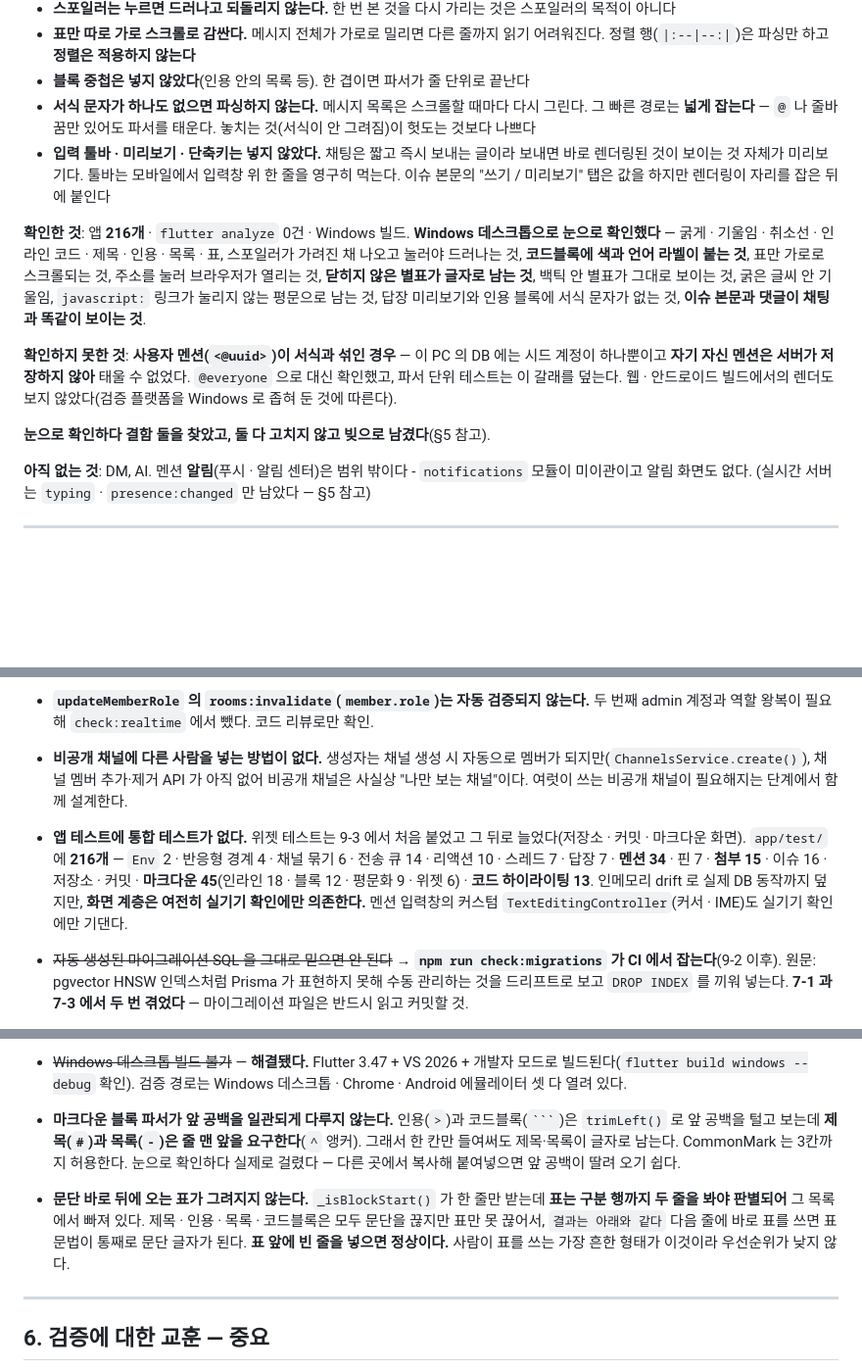
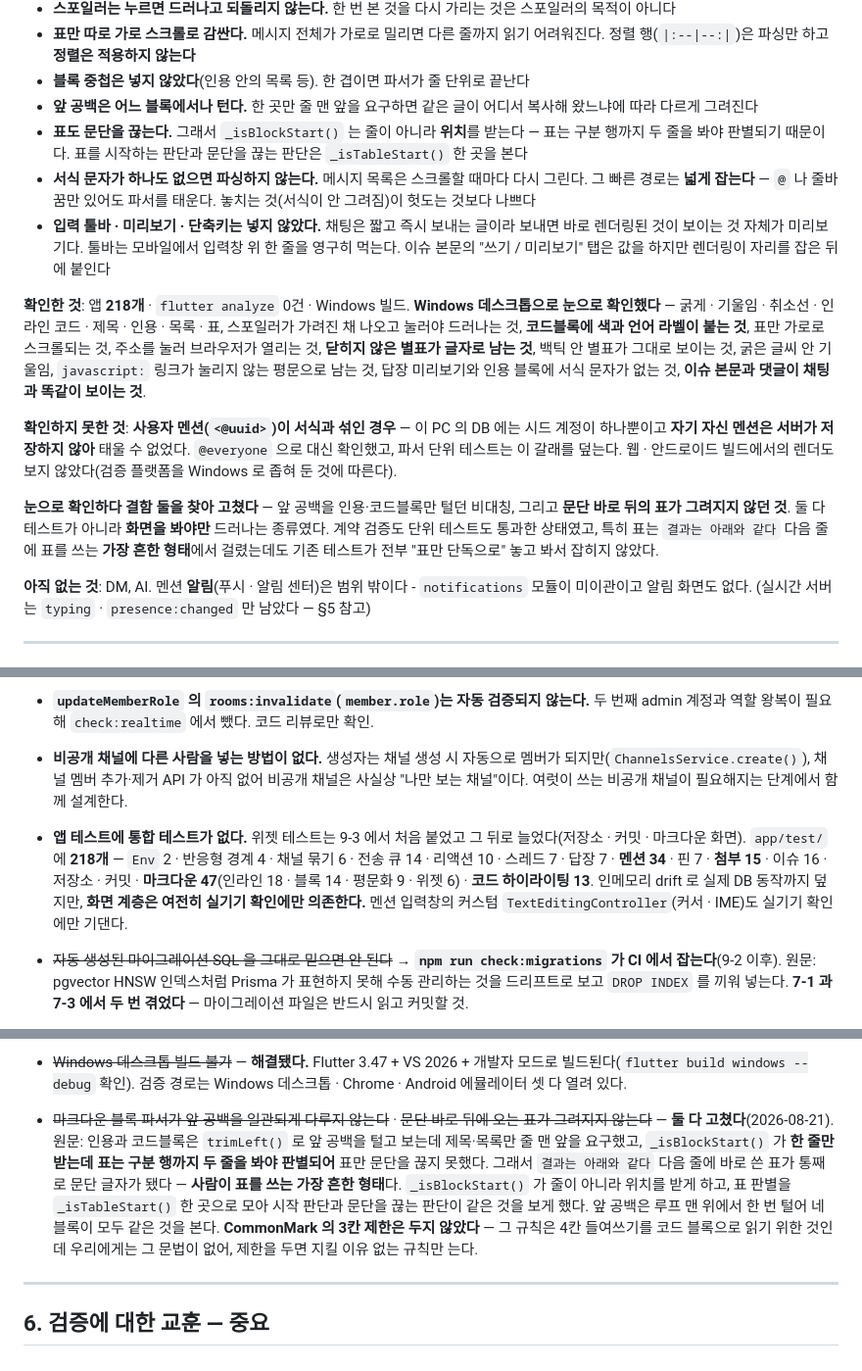
Before and after one commit to dbsrjs/Nexus, a Markdown page: CLAUDE.md, 3 parts joined by grey strips. Shown at 98% size. Rendered like a GitHub page; blank space fills up the shorter version.

Commit message:
docs: 마크다운 빚 둘을 갚았다
알려진 빚에서 앞 공백 비일관과 문단 뒤의 표를 취소선으로 내리고, 왜
그랬는지와 어떻게 고쳤는지를 남긴다. 파서 규칙 목록에도 두 줄을 더한다.

앱 테스트 218개.

`````diff
--- a/CLAUDE.md
+++ b/CLAUDE.md
@@ -1185,6 +1185,11 @@ feat/github-oauth 에 커밋 13개를 올렸습니다". `repo_events` 도 그
 - **표만 따로 가로 스크롤로 감싼다.** 메시지 전체가 가로로 밀리면 다른 줄까지
   읽기 어려워진다. 정렬 행(`|:--|--:|`)은 파싱만 하고 **정렬은 적용하지 않는다**
 - **블록 중첩은 넣지 않았다**(인용 안의 목록 등). 한 겹이면 파서가 줄 단위로 끝난다
+- **앞 공백은 어느 블록에서나 턴다.** 한 곳만 줄 맨 앞을 요구하면 같은 글이 어디서
+  복사해 왔느냐에 따라 다르게 그려진다
+- **표도 문단을 끊는다.** 그래서 `_isBlockStart()` 는 줄이 아니라 **위치**를 받는다 —
+  표는 구분 행까지 두 줄을 봐야 판별되기 때문이다. 표를 시작하는 판단과 문단을
+  끊는 판단은 `_isTableStart()` 한 곳을 본다
 - **서식 문자가 하나도 없으면 파싱하지 않는다.** 메시지 목록은 스크롤할 때마다 다시
   그린다. 그 빠른 경로는 **넓게 잡는다** — `@` 나 줄바꿈만 있어도 파서를 태운다.
   놓치는 것(서식이 안 그려짐)이 헛도는 것보다 나쁘다
@@ -1193,7 +1198,7 @@ feat/github-oauth 에 커밋 13개를 올렸습니다". `repo_events` 도 그
   위 한 줄을 영구히 먹는다. 이슈 본문의 "쓰기 / 미리보기" 탭은 값을 하지만 렌더링이
   자리를 잡은 뒤에 붙인다
 
-**확인한 것**: 앱 **216개** · `flutter analyze` 0건 · Windows 빌드.
+**확인한 것**: 앱 **218개** · `flutter analyze` 0건 · Windows 빌드.
 **Windows 데스크톱으로 눈으로 확인했다** — 굵게 · 기울임 · 취소선 · 인라인 코드 ·
 제목 · 인용 · 목록 · 표, 스포일러가 가려진 채 나오고 눌러야 드러나는 것,
 **코드블록에 색과 언어 라벨이 붙는 것**, 표만 가로로 스크롤되는 것, 주소를 눌러
@@ -1207,7 +1212,11 @@ feat/github-oauth 에 커밋 13개를 올렸습니다". `repo_events` 도 그
 `@everyone` 으로 대신 확인했고, 파서 단위 테스트는 이 갈래를 덮는다. 웹 · 안드로이드
 빌드에서의 렌더도 보지 않았다(검증 플랫폼을 Windows 로 좁혀 둔 것에 따른다).
 
-**눈으로 확인하다 결함 둘을 찾았고, 둘 다 고치지 않고 빚으로 남겼다**(§5 참고).
+**눈으로 확인하다 결함 둘을 찾아 고쳤다** — 앞 공백을 인용·코드블록만 털던 비대칭,
+그리고 **문단 바로 뒤의 표가 그려지지 않던 것**. 둘 다 테스트가 아니라 **화면을
+봐야만** 드러나는 종류였다. 계약 검증도 단위 테스트도 통과한 상태였고, 특히 표는
+`결과는 아래와 같다` 다음 줄에 표를 쓰는 **가장 흔한 형태**에서 걸렸는데도 기존
+테스트가 전부 "표만 단독으로" 놓고 봐서 잡히지 않았다.
 
 **아직 없는 것**: DM, AI.
 멘션 **알림**(푸시 · 알림 센터)은 범위 밖이다 -
@@ -1270,7 +1279,7 @@ REST 전제로 짰다가 다시 쓰게 된다. 그래서 **실시간은 앱보
 - GitHub OAuth 는 스키마(`oauth_accounts`)만 있고 미구현. 저장소 연동 단계에서 만든다.
 - **`updateMemberRole` 의 `rooms:invalidate`(`member.role`)는 자동 검증되지 않는다.** 두 번째 admin 계정과 역할 왕복이 필요해 `check:realtime` 에서 뺐다. 코드 리뷰로만 확인.
 - **비공개 채널에 다른 사람을 넣는 방법이 없다.** 생성자는 채널 생성 시 자동으로 멤버가 되지만(`ChannelsService.create()`), 채널 멤버 추가·제거 API 가 아직 없어 비공개 채널은 사실상 "나만 보는 채널"이다. 여럿이 쓰는 비공개 채널이 필요해지는 단계에서 함께 설계한다.
-- **앱 테스트에 통합 테스트가 없다.** 위젯 테스트는 9-3 에서 처음 붙었고 그 뒤로 늘었다(저장소 · 커밋 · 마크다운 화면). `app/test/` 에 **216개** — `Env` 2 · 반응형 경계 4 · 채널 묶기 6 · 전송 큐 14 · 리액션 10 · 스레드 7 · 답장 7 · **멘션 34** · 핀 7 · **첨부 15** · 이슈 16 · 저장소 · 커밋 · **마크다운 45**(인라인 18 · 블록 12 · 평문화 9 · 위젯 6) · **코드 하이라이팅 13**. 인메모리 drift 로 실제 DB 동작까지 덮지만, **화면 계층은 여전히 실기기 확인에만 의존한다.** 멘션 입력창의 커스텀 `TextEditingController`(커서 · IME)도 실기기 확인에만 기댄다.
+- **앱 테스트에 통합 테스트가 없다.** 위젯 테스트는 9-3 에서 처음 붙었고 그 뒤로 늘었다(저장소 · 커밋 · 마크다운 화면). `app/test/` 에 **218개** — `Env` 2 · 반응형 경계 4 · 채널 묶기 6 · 전송 큐 14 · 리액션 10 · 스레드 7 · 답장 7 · **멘션 34** · 핀 7 · **첨부 15** · 이슈 16 · 저장소 · 커밋 · **마크다운 47**(인라인 18 · 블록 14 · 평문화 9 · 위젯 6) · **코드 하이라이팅 13**. 인메모리 drift 로 실제 DB 동작까지 덮지만, **화면 계층은 여전히 실기기 확인에만 의존한다.** 멘션 입력창의 커스텀 `TextEditingController`(커서 · IME)도 실기기 확인에만 기댄다.
 - ~~자동 생성된 마이그레이션 SQL 을 그대로 믿으면 안 된다~~ → **`npm run check:migrations` 가 CI 에서 잡는다**(9-2 이후). 원문: pgvector HNSW 인덱스처럼 Prisma 가 표현하지 못해 수동 관리하는 것을 드리프트로 보고 `DROP INDEX` 를 끼워 넣는다. **7-1 과 7-3 에서 두 번 겪었다** — 마이그레이션 파일은 반드시 읽고 커밋할 것.
 - **`prisma migrate dev` 는 이 환경(비대화형)에서 거부된다.** 위 HNSW 드리프트를 감지해 확인을 물으려 하기 때문이다. `npx prisma migrate diff --from-schema-datasource ... --to-schema-datamodel ... --script` 로 SQL 을 만들어 손질한 뒤 `prisma:deploy` 로 적용한다.
 - **`adb shell input text` 는 한글을 넣지 못한다**(NullPointerException). 실기기 검증 문구는 영문으로 쓸 것.
@@ -1281,8 +1290,7 @@ REST 전제로 짰다가 다시 쓰게 된다. 그래서 **실시간은 앱보
 
   **다만 브라우저 자동화 도구의 내장 브라우저로는 이 검증을 할 수 없다.** 그 브라우저는 **SharedWorker 안에서의 `fetch` 를 막는데**(전용 Worker 는 되고 SharedWorker 는 모든 URL 에서 `TypeError: Failed to fetch`), drift 가 하필 `sharedIndexedDb` 구현을 고른다. 웹을 다시 확인할 일이 있으면 **실제 Chrome** 으로 할 것.
 - ~~Windows 데스크톱 빌드 불가~~ — **해결됐다.** Flutter 3.47 + VS 2026 + 개발자 모드로 빌드된다(`flutter build windows --debug` 확인). 검증 경로는 Windows 데스크톱 · Chrome · Android 에뮬레이터 셋 다 열려 있다.
-- **마크다운 블록 파서가 앞 공백을 일관되게 다루지 않는다.** 인용(`>`)과 코드블록(```` ``` ````)은 `trimLeft()` 로 앞 공백을 털고 보는데 **제목(`#`)과 목록(`-`)은 줄 맨 앞을 요구한다**(`^` 앵커). 그래서 한 칸만 들여써도 제목·목록이 글자로 남는다. CommonMark 는 3칸까지 허용한다. 눈으로 확인하다 실제로 걸렸다 — 다른 곳에서 복사해 붙여넣으면 앞 공백이 딸려 오기 쉽다.
-- **문단 바로 뒤에 오는 표가 그려지지 않는다.** `_isBlockStart()` 가 한 줄만 받는데 **표는 구분 행까지 두 줄을 봐야 판별되어** 그 목록에서 빠져 있다. 제목 · 인용 · 목록 · 코드블록은 모두 문단을 끊지만 표만 못 끊어서, `결과는 아래와 같다` 다음 줄에 바로 표를 쓰면 표 문법이 통째로 문단 글자가 된다. **표 앞에 빈 줄을 넣으면 정상이다.** 사람이 표를 쓰는 가장 흔한 형태가 이것이라 우선순위가 낮지 않다.
+- ~~마크다운 블록 파서가 앞 공백을 일관되게 다루지 않는다~~ · ~~문단 바로 뒤에 오는 표가 그려지지 않는다~~ — **둘 다 고쳤다**(2026-08-21). 원문: 인용과 코드블록은 `trimLeft()` 로 앞 공백을 털고 보는데 제목·목록만 줄 맨 앞을 요구했고, `_isBlockStart()` 가 **한 줄만 받는데 표는 구분 행까지 두 줄을 봐야 판별되어** 표만 문단을 끊지 못했다. 그래서 `결과는 아래와 같다` 다음 줄에 바로 쓴 표가 통째로 문단 글자가 됐다 — **사람이 표를 쓰는 가장 흔한 형태**다. `_isBlockStart()` 가 줄이 아니라 위치를 받게 하고, 표 판별을 `_isTableStart()` 한 곳으로 모아 시작 판단과 문단을 끊는 판단이 같은 것을 보게 했다. 앞 공백은 루프 맨 위에서 한 번 털어 네 블록이 모두 같은 것을 본다. **CommonMark 의 3칸 제한은 두지 않았다** — 그 규칙은 4칸 들여쓰기를 코드 블록으로 읽기 위한 것인데 우리에게는 그 문법이 없어, 제한을 두면 지킬 이유 없는 규칙만 는다.
 
 ---
 
`````
Also changed, not shown: docs/전환-계획.md (+6 -3 lines).
